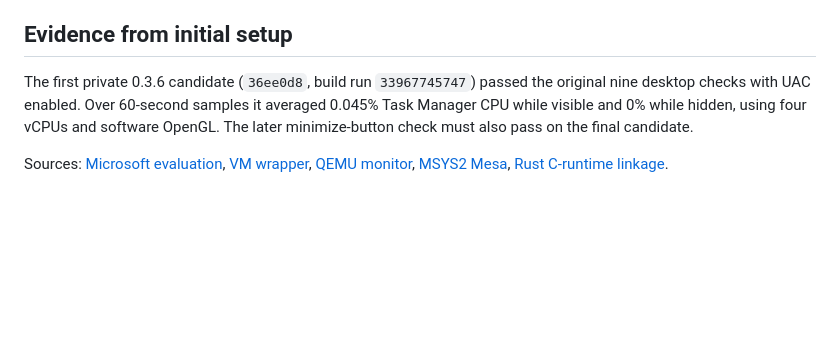
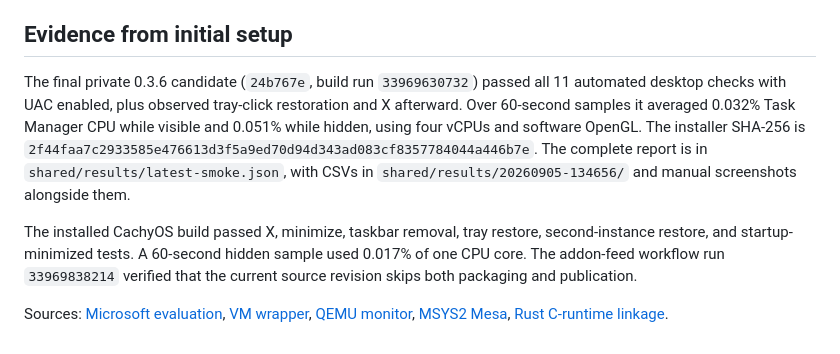
Before and after one commit to IsogiE/Brick, a Markdown page: docs/windows-smoke.md, the part around the change. Drawn GitHub-style; blank space fills up the shorter version.

Commit message:
Record passing Windows and CachyOS smoke evidence

```diff
--- a/docs/windows-smoke.md
+++ b/docs/windows-smoke.md
@@ -51,6 +51,8 @@ The first fresh-VM test of public 0.3.5 caught a missing `VCRUNTIME140.dll`. Win
 
 ## Evidence from initial setup
 
-The first private 0.3.6 candidate (`36ee0d8`, build run `33967745747`) passed the original nine desktop checks with UAC enabled. Over 60-second samples it averaged 0.045% Task Manager CPU while visible and 0% while hidden, using four vCPUs and software OpenGL. The later minimize-button check must also pass on the final candidate.
+The final private 0.3.6 candidate (`24b767e`, build run `33969630732`) passed all 11 automated desktop checks with UAC enabled, plus observed tray-click restoration and X afterward. Over 60-second samples it averaged 0.032% Task Manager CPU while visible and 0.051% while hidden, using four vCPUs and software OpenGL. The installer SHA-256 is `2f44faa7c2933585e476613d3f5a9ed70d94d343ad083cf8357784044a446b7e`. The complete report is in `shared/results/latest-smoke.json`, with CSVs in `shared/results/20260905-134656/` and manual screenshots alongside them.
+
+The installed CachyOS build passed X, minimize, taskbar removal, tray restore, second-instance restore, and startup-minimized tests. A 60-second hidden sample used 0.017% of one CPU core. The addon-feed workflow run `33969838214` verified that the current source revision skips both packaging and publication.
 
 Sources: [Microsoft evaluation](https://www.microsoft.com/en-us/evalcenter/download-windows-11-enterprise), [VM wrapper](https://github.com/dockur/windows), [QEMU monitor](https://www.qemu.org/docs/master/interop/qemu-qmp-ref.html), [MSYS2 Mesa](https://packages.msys2.org/packages/mingw-w64-ucrt-x86_64-mesa), [Rust C-runtime linkage](https://doc.rust-lang.org/reference/linkage.html#static-and-dynamic-c-runtimes).
```
